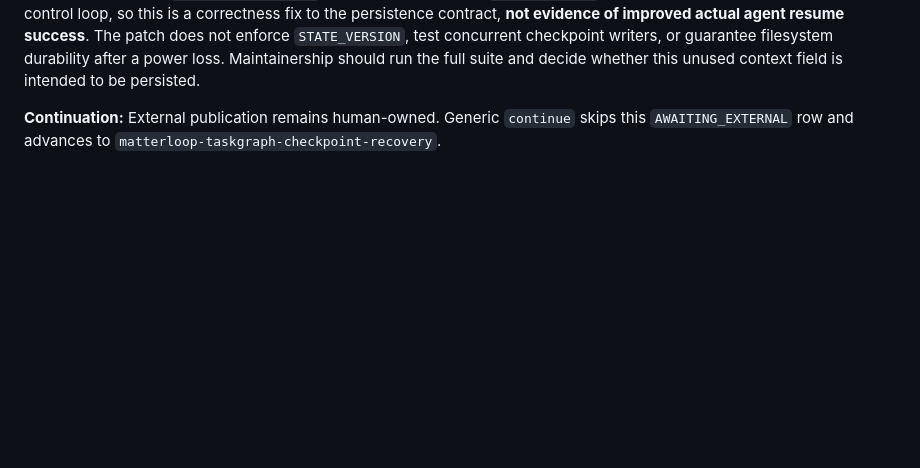
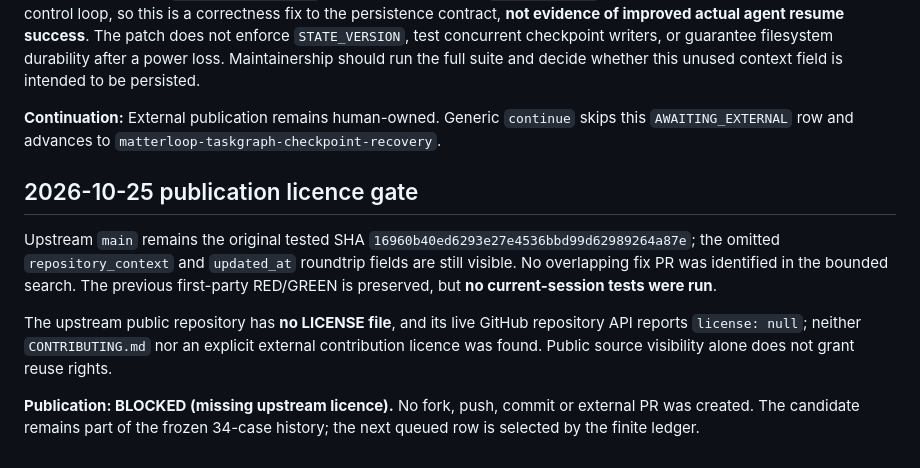
Before and after one commit to opensiro/upstream, a Markdown page: pilots/orch/CONTRIBUTION_HANDOFF.md, the part around the change. Drawn GitHub-style; blank space fills up the shorter version.

Commit message:
docs(upstream): record orch licence gate

```diff
--- a/pilots/orch/CONTRIBUTION_HANDOFF.md
+++ b/pilots/orch/CONTRIBUTION_HANDOFF.md
@@ -26,3 +26,11 @@
 **Adversarial review:** `repository_context` is currently defined on `WorkflowState` but not read by the shipped orchestrator control loop, so this is a correctness fix to the persistence contract, **not evidence of improved actual agent resume success**. The patch does not enforce `STATE_VERSION`, test concurrent checkpoint writers, or guarantee filesystem durability after a power loss. Maintainership should run the full suite and decide whether this unused context field is intended to be persisted.
 
 **Continuation:** External publication remains human-owned. Generic `continue` skips this `AWAITING_EXTERNAL` row and advances to `matterloop-taskgraph-checkpoint-recovery`.
+
+## 2026-10-25 publication licence gate
+
+Upstream `main` remains the original tested SHA `16960b40ed6293e27e4536bbd99d62989264a87e`; the omitted `repository_context` and `updated_at` roundtrip fields are still visible. No overlapping fix PR was identified in the bounded search. The previous first-party RED/GREEN is preserved, but **no current-session tests were run**.
+
+The upstream public repository has **no LICENSE file**, and its live GitHub repository API reports `license: null`; neither `CONTRIBUTING.md` nor an explicit external contribution licence was found. Public source visibility alone does not grant reuse rights.
+
+**Publication: BLOCKED (missing upstream licence).** No fork, push, commit or external PR was created. The candidate remains part of the frozen 34-case history; the next queued row is selected by the finite ledger.
```
